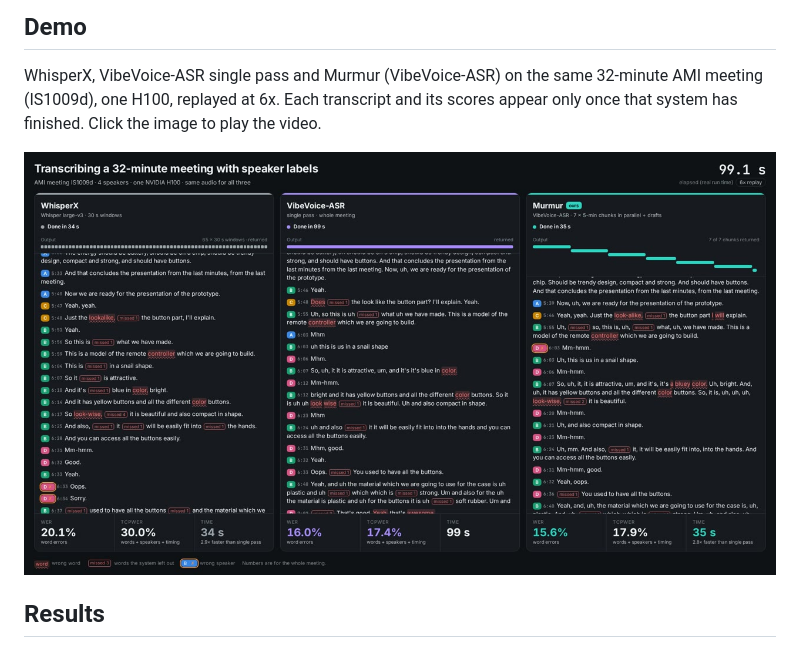
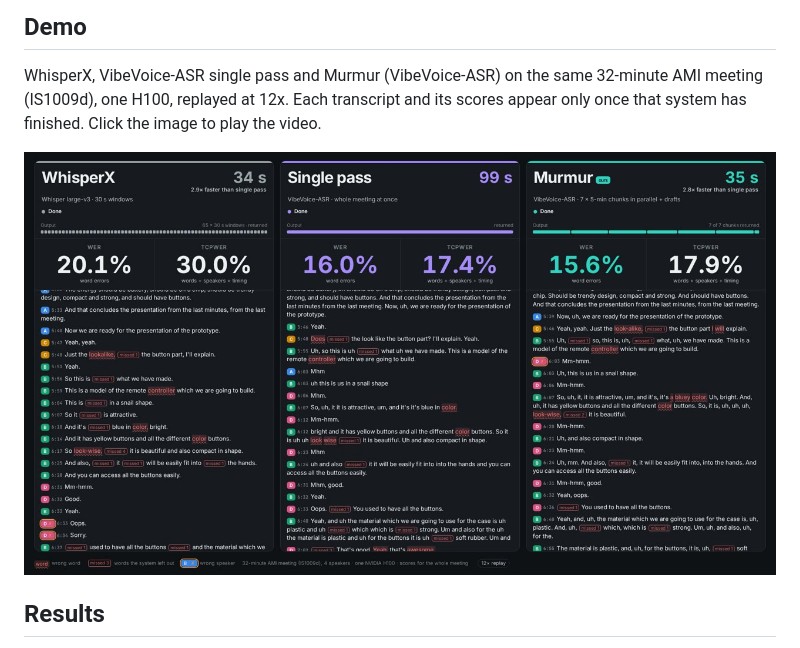
Before and after one commit to uw-syfi/Murmur, a Markdown page: README.md, the part around the change. Drawn GitHub-style; pictures changed too: docs/media/murmur_demo_poster.jpg.

Commit message:
Shorter demo video (15 s) with larger system names and scores
Co-Authored-By: Claude Opus 5.5 <noreply@anthropic.com>

```diff
--- a/README.md
+++ b/README.md
@@ -20,7 +20,7 @@ changing what they write:
 ## Demo
 
 WhisperX, VibeVoice-ASR single pass and Murmur (VibeVoice-ASR) on the same 32-minute AMI meeting
-(IS1009d), one H100, replayed at 6x. Each transcript and its scores appear only once that system has
+(IS1009d), one H100, replayed at 12x. Each transcript and its scores appear only once that system has
 finished. Click the image to play the video.
 
 [![Murmur demo](./docs/media/murmur_demo_poster.jpg)](./docs/media/murmur_demo.mp4)
```
Also changed, not shown: 1 other file.
